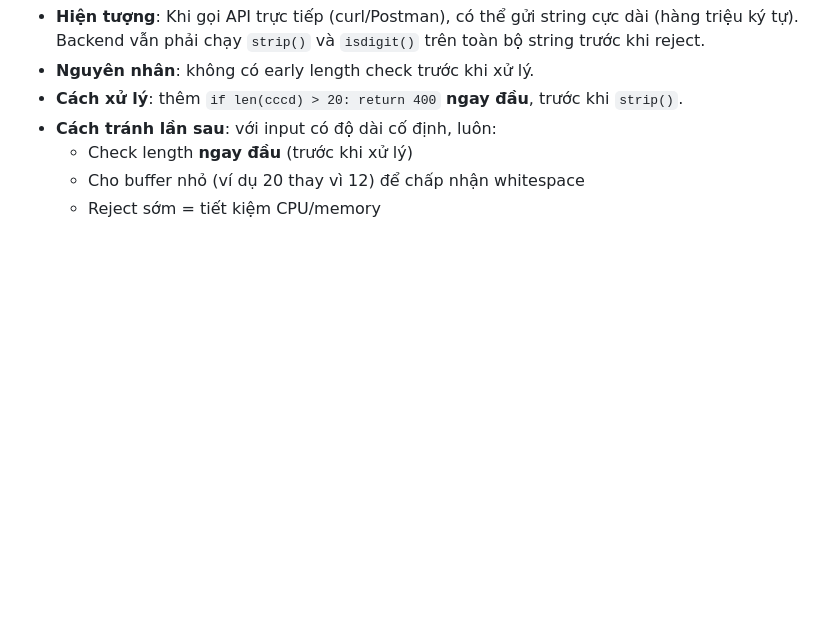
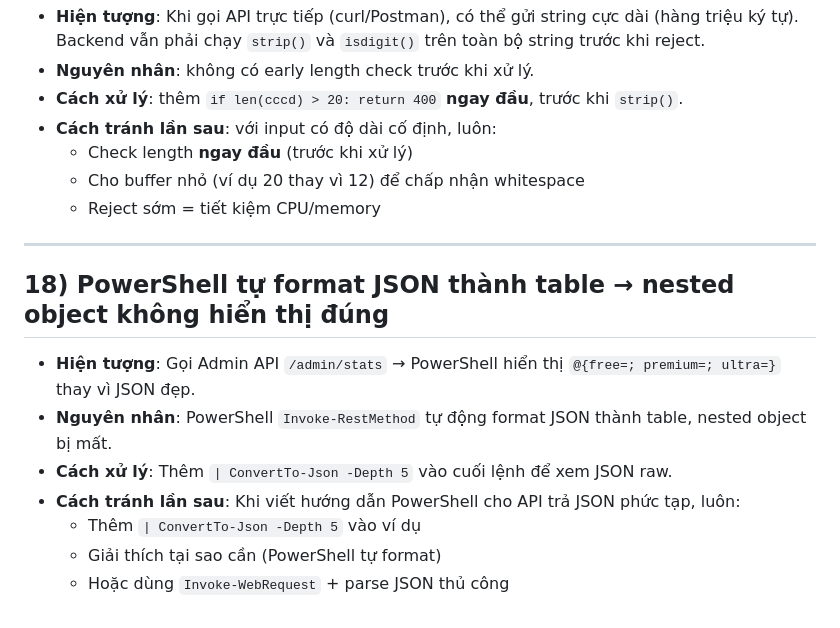
Before and after one commit to dangminhtai/cccd-api, a Markdown page: issues_list.md, the part around the change. GitHub-like rendering; blank space fills up the shorter version.

Commit message:
fix: PowerShell JSON formatting - add ConvertTo-Json to admin API examples

```diff
--- a/issues_list.md
+++ b/issues_list.md
@@ -168,3 +168,15 @@
   - Check length **ngay đầu** (trước khi xử lý)
   - Cho buffer nhỏ (ví dụ 20 thay vì 12) để chấp nhận whitespace
   - Reject sớm = tiết kiệm CPU/memory
+
+---
+
+## 18) PowerShell tự format JSON thành table → nested object không hiển thị đúng
+
+- **Hiện tượng**: Gọi Admin API `/admin/stats` → PowerShell hiển thị `@{free=; premium=; ultra=}` thay vì JSON đẹp.
+- **Nguyên nhân**: PowerShell `Invoke-RestMethod` tự động format JSON thành table, nested object bị mất.
+- **Cách xử lý**: Thêm `| ConvertTo-Json -Depth 5` vào cuối lệnh để xem JSON raw.
+- **Cách tránh lần sau**: Khi viết hướng dẫn PowerShell cho API trả JSON phức tạp, luôn:
+  - Thêm `| ConvertTo-Json -Depth 5` vào ví dụ
+  - Giải thích tại sao cần (PowerShell tự format)
+  - Hoặc dùng `Invoke-WebRequest` + parse JSON thủ công
```
Also changed, not shown: guide_step_10.md (+34 -16 lines).
